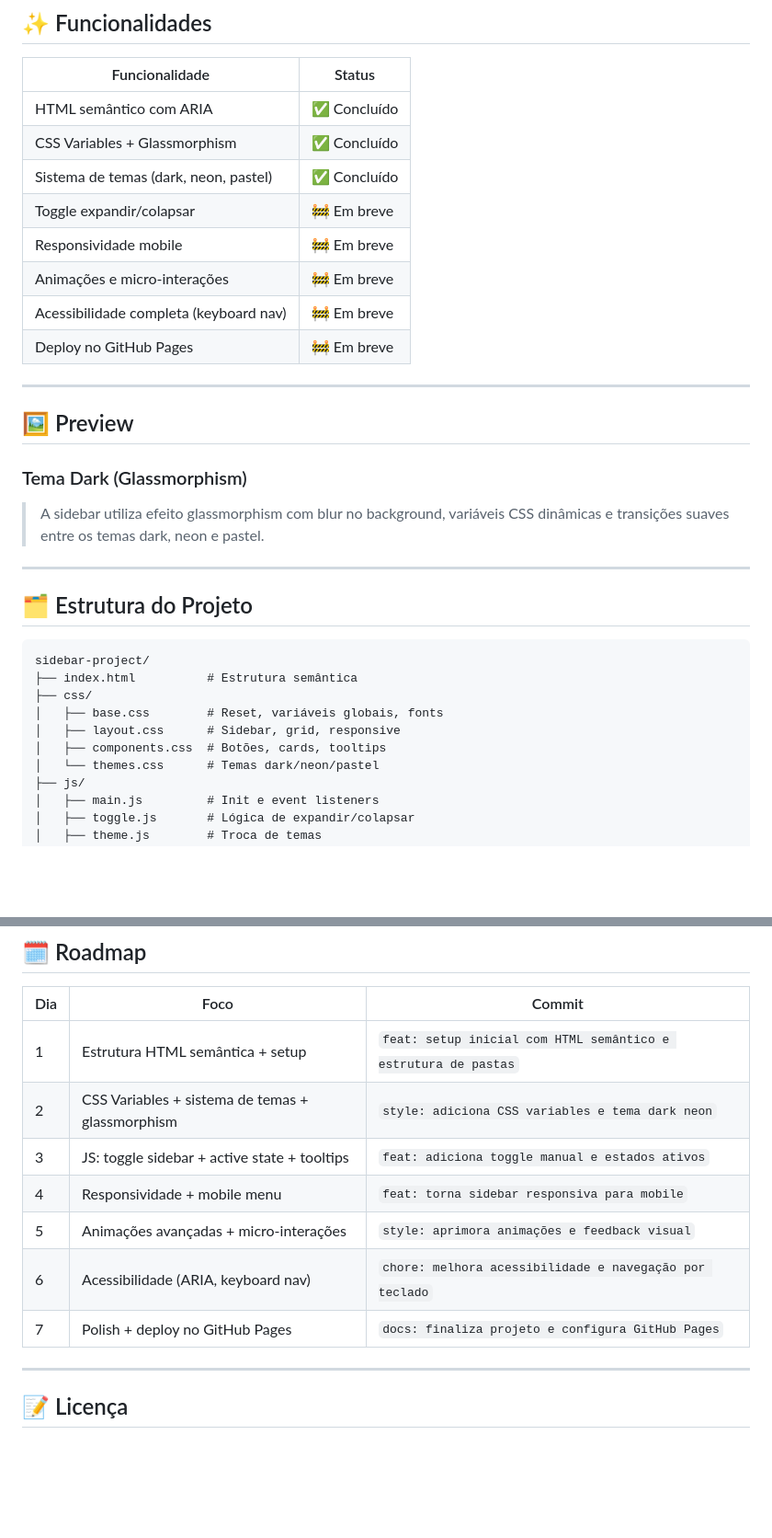
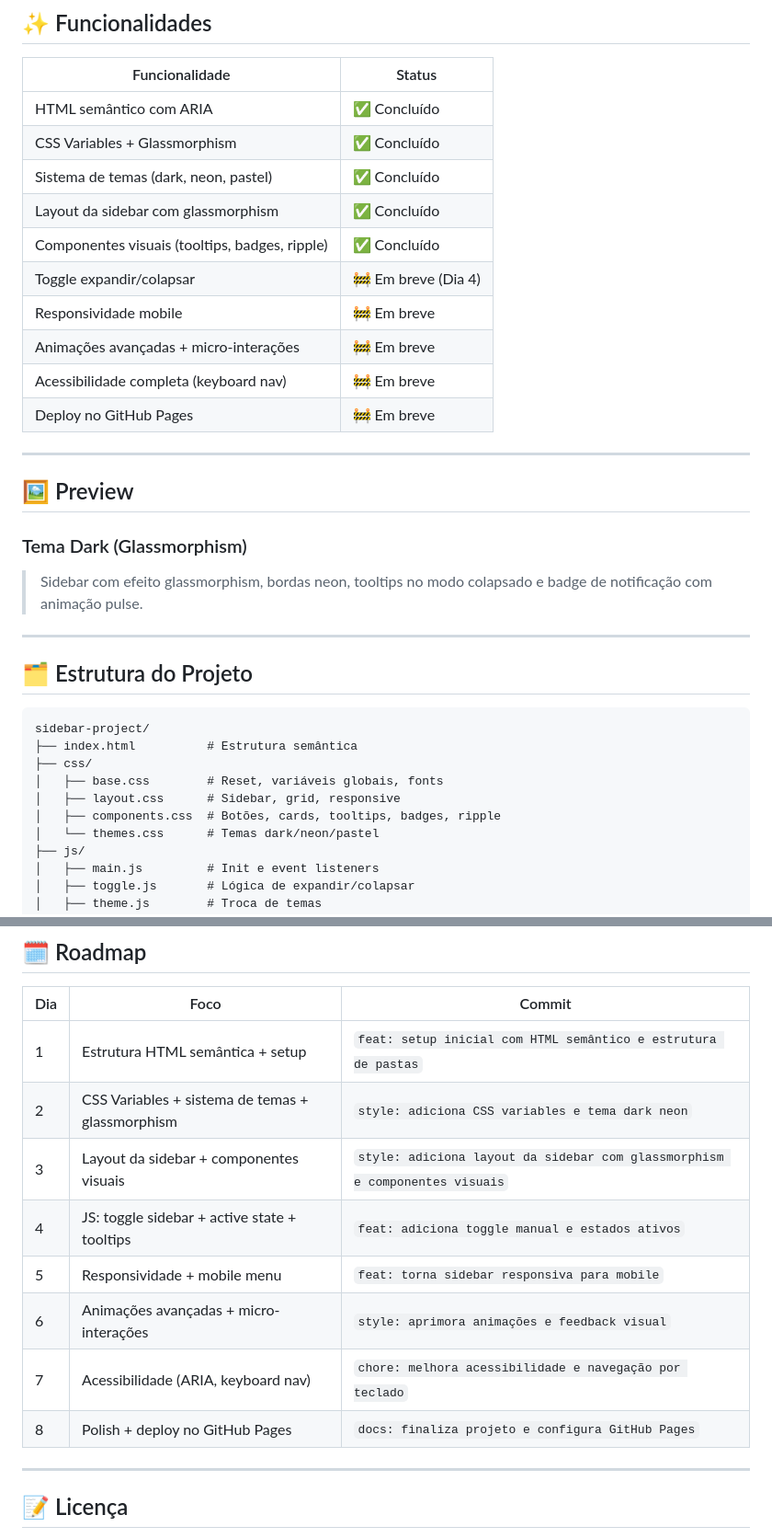
Before and after one commit to gustavodeoliveiradev/sidebar-project, a Markdown page: README.md, 2 parts joined by grey strips. Shown at 92% size. Drawn GitHub-style; blank space fills up the shorter version.

```diff
--- a/README.md
+++ b/README.md
@@ -20,9 +20,11 @@ Uma sidebar modular, acessível e personalizável com temas dinâmicos.
 | HTML semântico com ARIA | ✅ Concluído |
 | CSS Variables + Glassmorphism | ✅ Concluído |
 | Sistema de temas (dark, neon, pastel) | ✅ Concluído |
-| Toggle expandir/colapsar | 🚧 Em breve |
+| Layout da sidebar com glassmorphism | ✅ Concluído |
+| Componentes visuais (tooltips, badges, ripple) | ✅ Concluído |
+| Toggle expandir/colapsar | 🚧 Em breve (Dia 4) |
 | Responsividade mobile | 🚧 Em breve |
-| Animações e micro-interações | 🚧 Em breve |
+| Animações avançadas + micro-interações | 🚧 Em breve |
 | Acessibilidade completa (keyboard nav) | 🚧 Em breve |
 | Deploy no GitHub Pages | 🚧 Em breve |
 
@@ -31,7 +33,7 @@ Uma sidebar modular, acessível e personalizável com temas dinâmicos.
 ## 🖼️ Preview
 
 ### Tema Dark (Glassmorphism)
-> A sidebar utiliza efeito glassmorphism com blur no background, variáveis CSS dinâmicas e transições suaves entre os temas dark, neon e pastel.
+> Sidebar com efeito glassmorphism, bordas neon, tooltips no modo colapsado e badge de notificação com animação pulse.
 
 ---
 
@@ -43,7 +45,7 @@ sidebar-project/
 ├── css/
 │   ├── base.css        # Reset, variáveis globais, fonts
 │   ├── layout.css      # Sidebar, grid, responsive
-│   ├── components.css  # Botões, cards, tooltips
+│   ├── components.css  # Botões, cards, tooltips, badges, ripple
 │   └── themes.css      # Temas dark/neon/pastel
 ├── js/
 │   ├── main.js         # Init e event listeners
@@ -117,11 +119,12 @@ body[data-theme="seu-tema"] {
 |---|---|---|
 | 1 | Estrutura HTML semântica + setup | `feat: setup inicial com HTML semântico e estrutura de pastas` |
 | 2 | CSS Variables + sistema de temas + glassmorphism | `style: adiciona CSS variables e tema dark neon` |
-| 3 | JS: toggle sidebar + active state + tooltips | `feat: adiciona toggle manual e estados ativos` |
-| 4 | Responsividade + mobile menu | `feat: torna sidebar responsiva para mobile` |
-| 5 | Animações avançadas + micro-interações | `style: aprimora animações e feedback visual` |
-| 6 | Acessibilidade (ARIA, keyboard nav) | `chore: melhora acessibilidade e navegação por teclado` |
-| 7 | Polish + deploy no GitHub Pages | `docs: finaliza projeto e configura GitHub Pages` |
+| 3 | Layout da sidebar + componentes visuais | `style: adiciona layout da sidebar com glassmorphism e componentes visuais` |
+| 4 | JS: toggle sidebar + active state + tooltips | `feat: adiciona toggle manual e estados ativos` |
+| 5 | Responsividade + mobile menu | `feat: torna sidebar responsiva para mobile` |
+| 6 | Animações avançadas + micro-interações | `style: aprimora animações e feedback visual` |
+| 7 | Acessibilidade (ARIA, keyboard nav) | `chore: melhora acessibilidade e navegação por teclado` |
+| 8 | Polish + deploy no GitHub Pages | `docs: finaliza projeto e configura GitHub Pages` |
 
 ---
 
```
